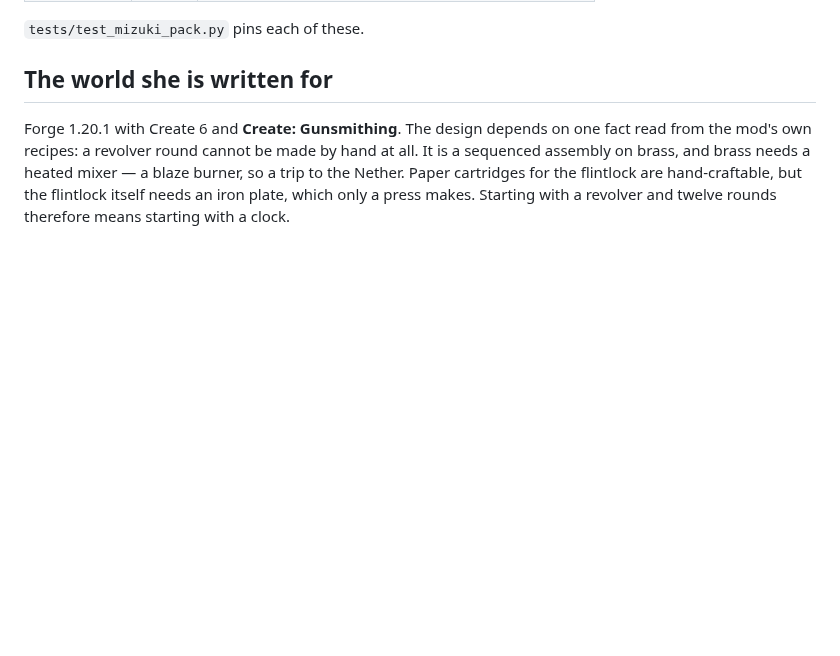
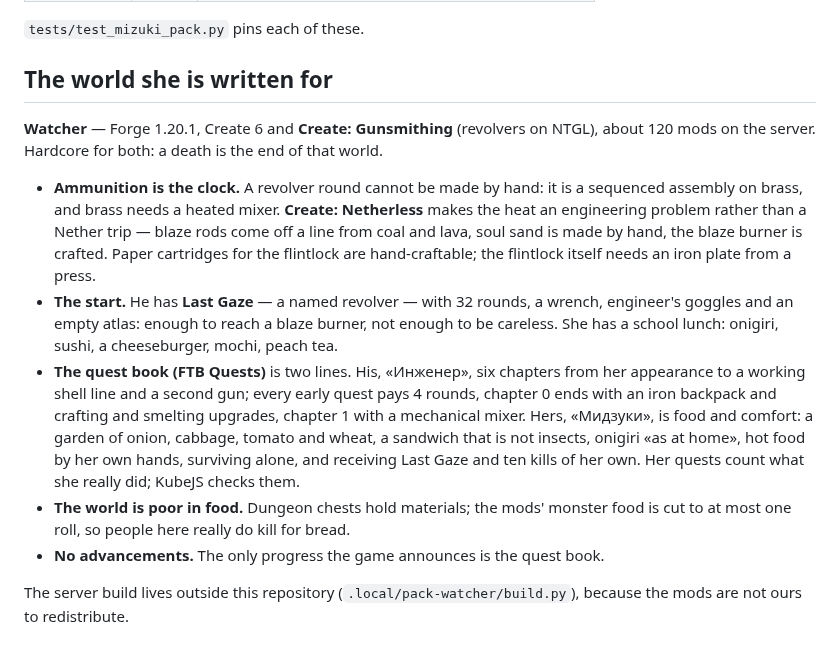
Before and after one commit to HontoUKI/M.A.R.I.A.-Micro-Engine, a Markdown page: characters/mizuki/README.md, the part around the change. Drawn GitHub-style; blank space fills up the shorter version.

Commit message:
Mizuki README: the Watcher build as it is — Netherless heat, Last Gaze, quest book, lean loot

```diff
--- a/characters/mizuki/README.md
+++ b/characters/mizuki/README.md
@@ -67,9 +67,27 @@ rather than in prose:
 
 ## The world she is written for
 
-Forge 1.20.1 with Create 6 and **Create: Gunsmithing**. The design depends on one fact read
-from the mod's own recipes: a revolver round cannot be made by hand at all. It is a
-sequenced assembly on brass, and brass needs a heated mixer — a blaze burner, so a trip to
-the Nether. Paper cartridges for the flintlock are hand-craftable, but the flintlock
-itself needs an iron plate, which only a press makes. Starting with a revolver and twelve
-rounds therefore means starting with a clock.
+**Watcher** — Forge 1.20.1, Create 6 and **Create: Gunsmithing** (revolvers on NTGL),
+about 120 mods on the server. Hardcore for both: a death is the end of that world.
+
+- **Ammunition is the clock.** A revolver round cannot be made by hand: it is a sequenced
+  assembly on brass, and brass needs a heated mixer. **Create: Netherless** makes the heat
+  an engineering problem rather than a Nether trip — blaze rods come off a line from coal
+  and lava, soul sand is made by hand, the blaze burner is crafted. Paper cartridges for
+  the flintlock are hand-craftable; the flintlock itself needs an iron plate from a press.
+- **The start.** He has **Last Gaze** — a named revolver — with 32 rounds, a wrench,
+  engineer's goggles and an empty atlas: enough to reach a blaze burner, not enough to be
+  careless. She has a school lunch: onigiri, sushi, a cheeseburger, mochi, peach tea.
+- **The quest book (FTB Quests)** is two lines. His, «Инженер», six chapters from her
+  appearance to a working shell line and a second gun; every early quest pays 4 rounds,
+  chapter 0 ends with an iron backpack and crafting and smelting upgrades, chapter 1
+  with a mechanical mixer. Hers, «Мидзуки», is food and comfort: a garden of onion,
+  cabbage, tomato and wheat, a sandwich that is not insects, onigiri «as at home», hot food
+  by her own hands, surviving alone, and receiving Last Gaze and ten kills of her own.
+  Her quests count what she really did; KubeJS checks them.
+- **The world is poor in food.** Dungeon chests hold materials; the mods' monster food is
+  cut to at most one roll, so people here really do kill for bread.
+- **No advancements.** The only progress the game announces is the quest book.
+
+The server build lives outside this repository (`.local/pack-watcher/build.py`), because
+the mods are not ours to redistribute.
```
